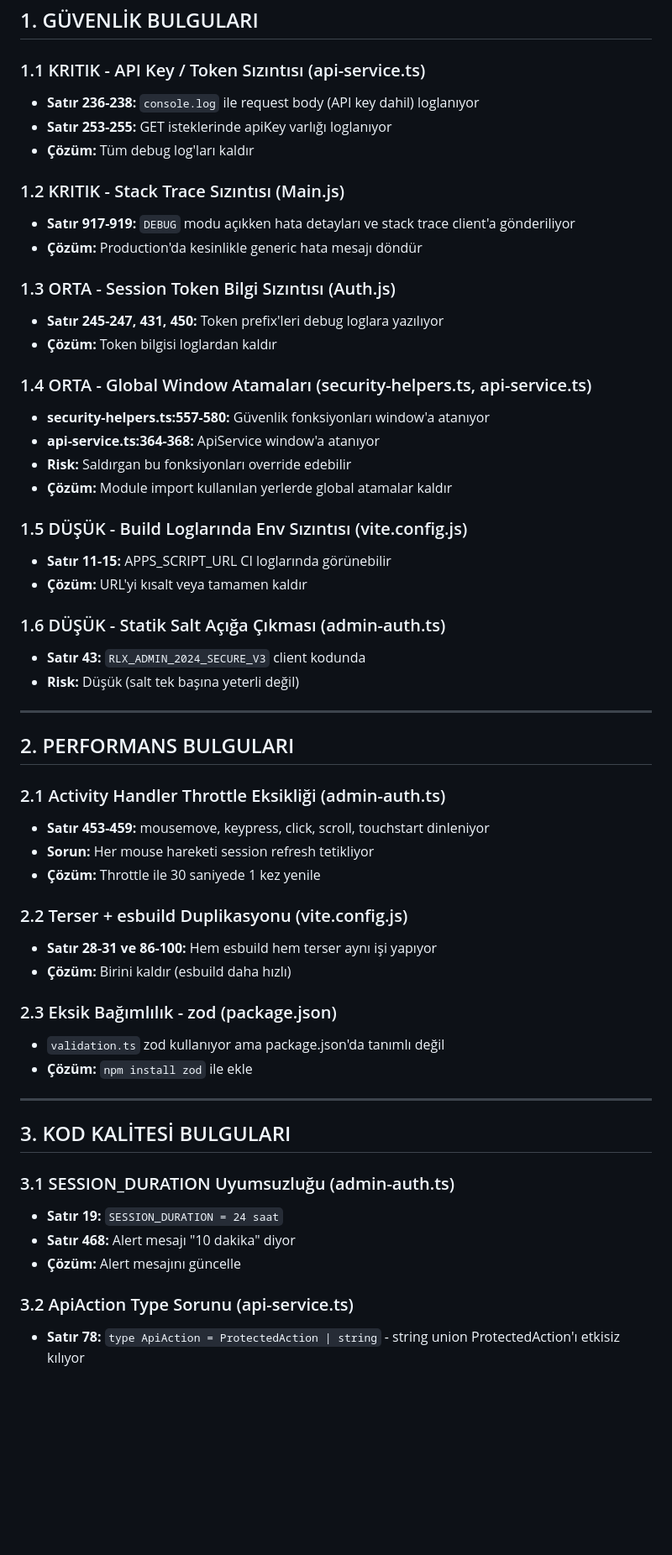
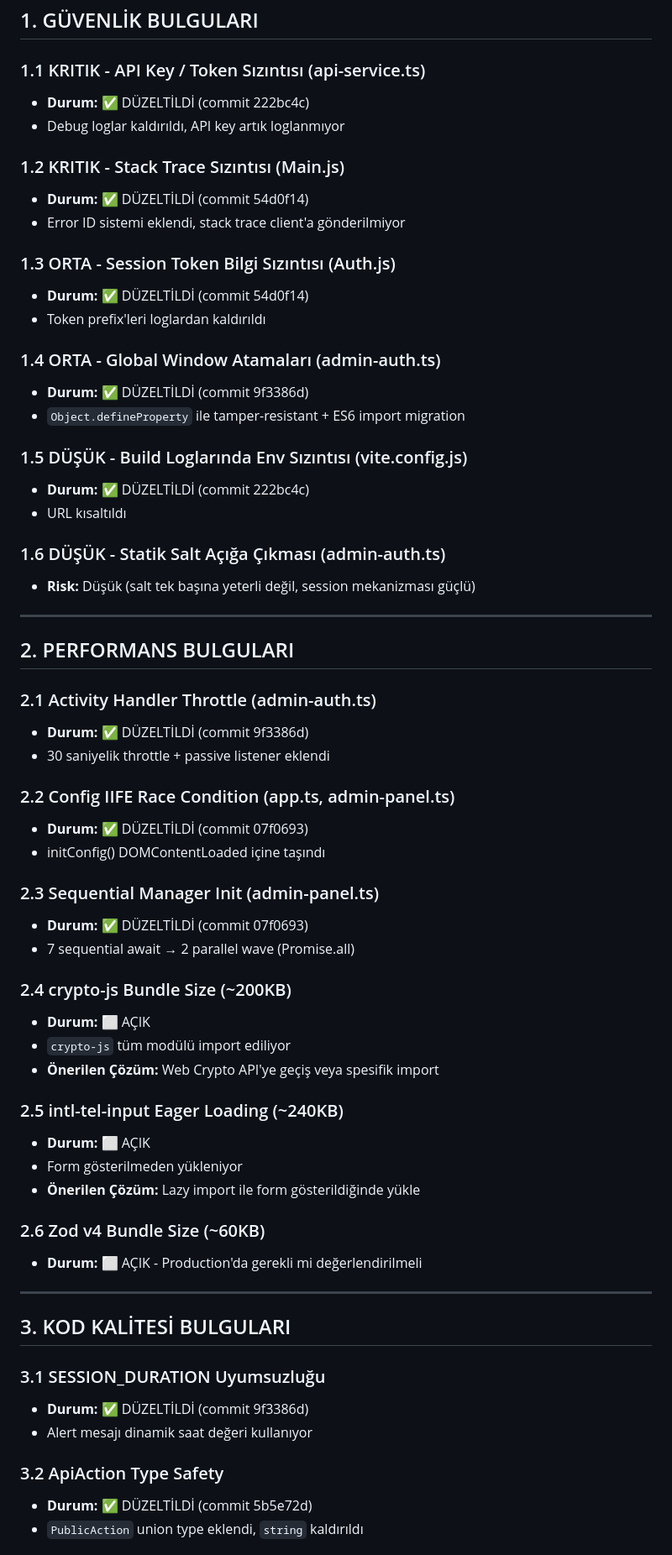
Before and after one commit to rolexizmiristinyepark/randevu_app, a Markdown page: AUDIT.md, the part around one of its changes. Shown at 84% size. Drawn GitHub-style; blank space fills up the shorter version.

```diff
--- a/AUDIT.md
+++ b/AUDIT.md
@@ -8,58 +8,66 @@
 ## 1. GÜVENLİK BULGULARI
 
 ### 1.1 KRITIK - API Key / Token Sızıntısı (api-service.ts)
-- **Satır 236-238:** `console.log` ile request body (API key dahil) loglanıyor
-- **Satır 253-255:** GET isteklerinde apiKey varlığı loglanıyor
-- **Çözüm:** Tüm debug log'ları kaldır
+- **Durum:** ✅ DÜZELTİLDİ (commit 222bc4c)
+- Debug loglar kaldırıldı, API key artık loglanmıyor
 
 ### 1.2 KRITIK - Stack Trace Sızıntısı (Main.js)
-- **Satır 917-919:** `DEBUG` modu açıkken hata detayları ve stack trace client'a gönderiliyor
-- **Çözüm:** Production'da kesinlikle generic hata mesajı döndür
+- **Durum:** ✅ DÜZELTİLDİ (commit 54d0f14)
+- Error ID sistemi eklendi, stack trace client'a gönderilmiyor
 
 ### 1.3 ORTA - Session Token Bilgi Sızıntısı (Auth.js)
-- **Satır 245-247, 431, 450:** Token prefix'leri debug loglara yazılıyor
-- **Çözüm:** Token bilgisi loglardan kaldır
+- **Durum:** ✅ DÜZELTİLDİ (commit 54d0f14)
+- Token prefix'leri loglardan kaldırıldı
 
-### 1.4 ORTA - Global Window Atamaları (security-helpers.ts, api-service.ts)
-- **security-helpers.ts:557-580:** Güvenlik fonksiyonları window'a atanıyor
-- **api-service.ts:364-368:** ApiService window'a atanıyor
-- **Risk:** Saldırgan bu fonksiyonları override edebilir
-- **Çözüm:** Module import kullanılan yerlerde global atamalar kaldır
+### 1.4 ORTA - Global Window Atamaları (admin-auth.ts)
+- **Durum:** ✅ DÜZELTİLDİ (commit 9f3386d)
+- `Object.defineProperty` ile tamper-resistant + ES6 import migration
 
 ### 1.5 DÜŞÜK - Build Loglarında Env Sızıntısı (vite.config.js)
-- **Satır 11-15:** APPS_SCRIPT_URL CI loglarında görünebilir
-- **Çözüm:** URL'yi kısalt veya tamamen kaldır
+- **Durum:** ✅ DÜZELTİLDİ (commit 222bc4c)
+- URL kısaltıldı
 
 ### 1.6 DÜŞÜK - Statik Salt Açığa Çıkması (admin-auth.ts)
-- **Satır 43:** `RLX_ADMIN_2024_SECURE_V3` client kodunda
-- **Risk:** Düşük (salt tek başına yeterli değil)
+- **Risk:** Düşük (salt tek başına yeterli değil, session mekanizması güçlü)
 
 ---
 
 ## 2. PERFORMANS BULGULARI
 
-### 2.1 Activity Handler Throttle Eksikliği (admin-auth.ts)
-- **Satır 453-459:** mousemove, keypress, click, scroll, touchstart dinleniyor
-- **Sorun:** Her mouse hareketi session refresh tetikliyor
-- **Çözüm:** Throttle ile 30 saniyede 1 kez yenile
+### 2.1 Activity Handler Throttle (admin-auth.ts)
+- **Durum:** ✅ DÜZELTİLDİ (commit 9f3386d)
+- 30 saniyelik throttle + passive listener eklendi
 
-### 2.2 Terser + esbuild Duplikasyonu (vite.config.js)
-- **Satır 28-31 ve 86-100:** Hem esbuild hem terser aynı işi yapıyor
-- **Çözüm:** Birini kaldır (esbuild daha hızlı)
+### 2.2 Config IIFE Race Condition (app.ts, admin-panel.ts)
+- **Durum:** ✅ DÜZELTİLDİ (commit 07f0693)
+- initConfig() DOMContentLoaded içine taşındı
 
-### 2.3 Eksik Bağımlılık - zod (package.json)
-- `validation.ts` zod kullanıyor ama package.json'da tanımlı değil
-- **Çözüm:** `npm install zod` ile ekle
+### 2.3 Sequential Manager Init (admin-panel.ts)
+- **Durum:** ✅ DÜZELTİLDİ (commit 07f0693)
+- 7 sequential await → 2 parallel wave (Promise.all)
+
+### 2.4 crypto-js Bundle Size (~200KB)
+- **Durum:** ⬜ AÇIK
+- `crypto-js` tüm modülü import ediliyor
+- **Önerilen Çözüm:** Web Crypto API'ye geçiş veya spesifik import
+
+### 2.5 intl-tel-input Eager Loading (~240KB)
+- **Durum:** ⬜ AÇIK
+- Form gösterilmeden yükleniyor
+- **Önerilen Çözüm:** Lazy import ile form gösterildiğinde yükle
+
+### 2.6 Zod v4 Bundle Size (~60KB)
+- **Durum:** ⬜ AÇIK - Production'da gerekli mi değerlendirilmeli
 
 ---
 
 ## 3. KOD KALİTESİ BULGULARI
 
-### 3.1 SESSION_DURATION Uyumsuzluğu (admin-auth.ts)
-- **Satır 19:** `SESSION_DURATION = 24 saat`
-- **Satır 468:** Alert mesajı "10 dakika" diyor
-- **Çözüm:** Alert mesajını güncelle
+### 3.1 SESSION_DURATION Uyumsuzluğu
+- **Durum:** ✅ DÜZELTİLDİ (commit 9f3386d)
+- Alert mesajı dinamik saat değeri kullanıyor
 
-### 3.2 ApiAction Type Sorunu (api-service.ts)
-- **Satır 78:** `type ApiAction = ProtectedAction | string` - string union ProtectedAction'ı etkisiz kılıyor
+### 3.2 ApiAction Type Safety
+- **Durum:** ✅ DÜZELTİLDİ (commit 5b5e72d)
+- `PublicAction` union type eklendi, `string` kaldırıldı
 
```
Also changed, not shown: other parts of AUDIT.md (+65 -30 lines).
